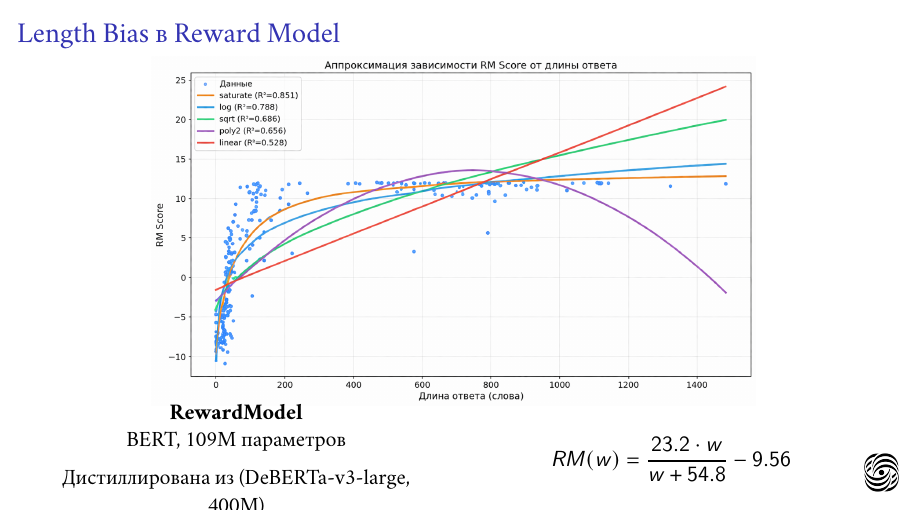
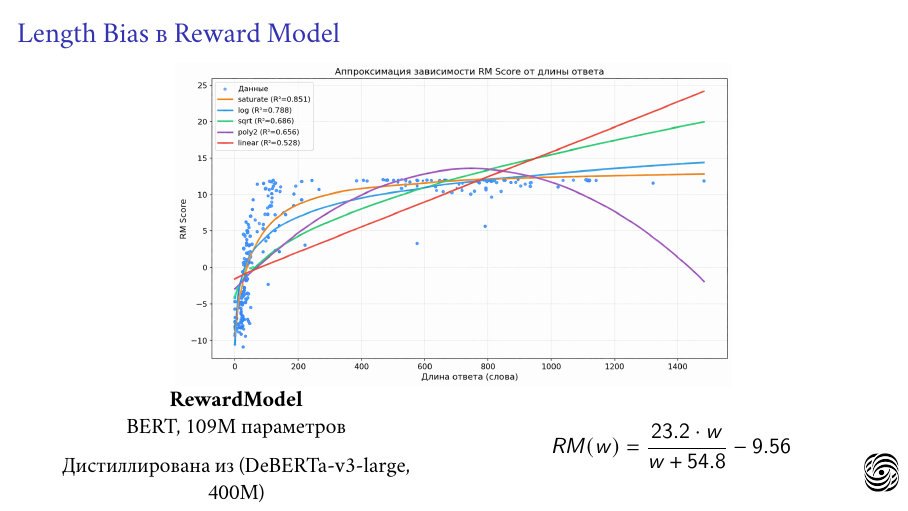
Before and after one commit to Faizullov/Presentation, LaTeX slides (slides.tex, which reads mainfiles/faizullov-presentation.tex): page 13 of 20. The pictures show the PDF file slides.pdf that the author committed with the source.

Commit message:
Further reduce RewardModel image size on Length Bias slide

```diff
--- a/mainfiles/faizullov-presentation.tex
+++ b/mainfiles/faizullov-presentation.tex
@@ -220,7 +220,7 @@ B \in \mathbb{R}^{d \times r}, \qquad A \in \mathbb{R}^{r \times k}, \qquad r \l
 
 \begin{frame}{Length Bias в Reward Model}
     \begin{center}
-        \includegraphics[width=0.76\textwidth]{reward_model_2.png}
+        \includegraphics[width=0.70\textwidth]{reward_model_2.png}
     \end{center}
 
     \vspace{-0.2cm}
```
Also changed, not shown: slides.pdf.
